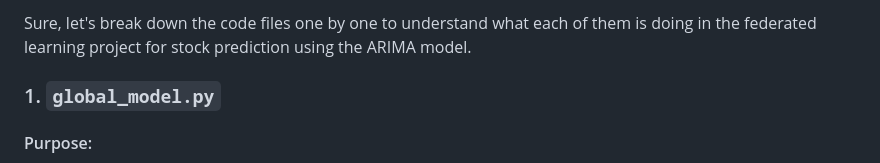
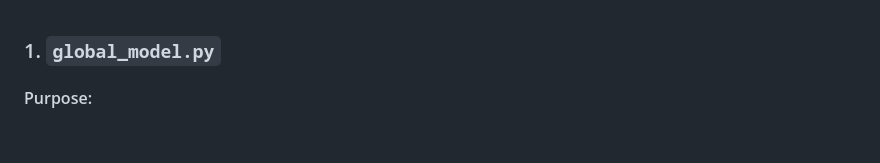
Before and after one commit to AyushKumar123456789/Federated-Learning-Research, a Markdown page: ReadMe.md, the part around the change. Drawn GitHub-style; blank space fills up the shorter version.

```diff
--- a/ReadMe.md
+++ b/ReadMe.md
@@ -1,4 +1,3 @@
-Sure, let's break down the code files one by one to understand what each of them is doing in the federated learning project for stock prediction using the ARIMA model.
 
 ### 1. **`global_model.py`**
 
```
